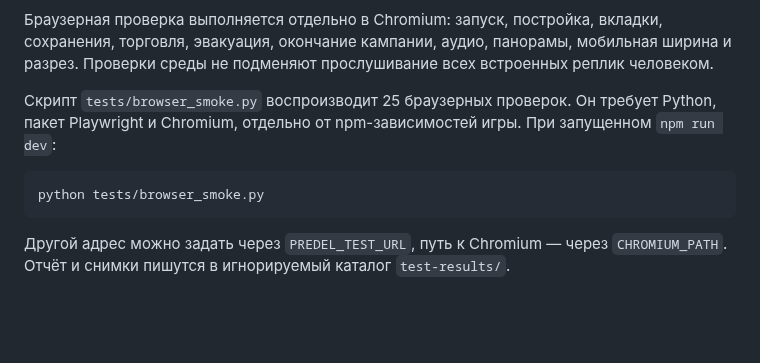
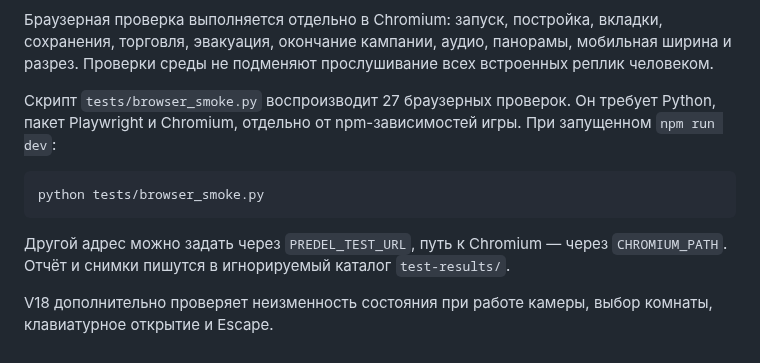
Before and after one commit to mikhailshlepnev-ctrl/reimagined-giggle, a Markdown page: shelter-protocol-84/docs/validation.md, the part around the change. Drawn GitHub-style; blank space fills up the shorter version.

````diff
--- a/shelter-protocol-84/docs/validation.md
+++ b/shelter-protocol-84/docs/validation.md
@@ -14,10 +14,12 @@
 
 Браузерная проверка выполняется отдельно в Chromium: запуск, постройка, вкладки, сохранения, торговля, эвакуация, окончание кампании, аудио, панорамы, мобильная ширина и разрез. Проверки среды не подменяют прослушивание всех встроенных реплик человеком.
 
-Скрипт `tests/browser_smoke.py` воспроизводит 25 браузерных проверок. Он требует Python, пакет Playwright и Chromium, отдельно от npm-зависимостей игры. При запущенном `npm run dev`:
+Скрипт `tests/browser_smoke.py` воспроизводит 27 браузерных проверок. Он требует Python, пакет Playwright и Chromium, отдельно от npm-зависимостей игры. При запущенном `npm run dev`:
 
 ```sh
 python tests/browser_smoke.py
 ```
 
 Другой адрес можно задать через `PREDEL_TEST_URL`, путь к Chromium — через `CHROMIUM_PATH`. Отчёт и снимки пишутся в игнорируемый каталог `test-results/`.
+
+V18 дополнительно проверяет неизменность состояния при работе камеры, выбор комнаты, клавиатурное открытие и Escape.
````
Also changed, not shown: shelter-protocol-84/README.md (+12 -2 lines), shelter-protocol-84/docs/interface-v18-mobile.png (added), shelter-protocol-84/docs/interface-v18.png (added), 12 other files.
